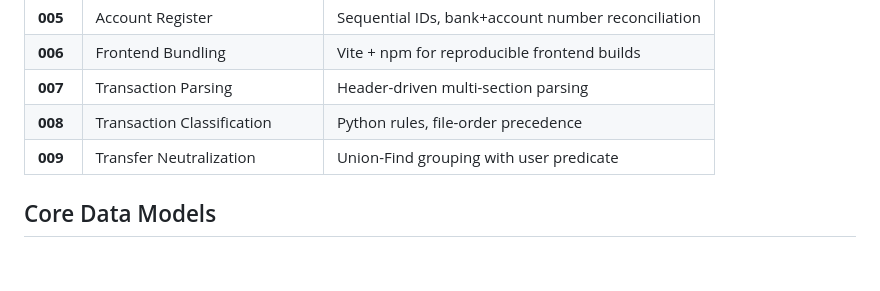
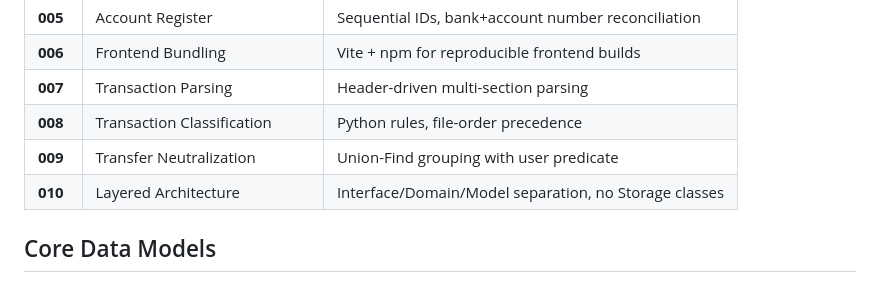
Before and after one commit to HeinrichHartmann/Penny, a Markdown page: CONTEXT.md, the part around the change. Rendered like a GitHub page.

```diff
--- a/CONTEXT.md
+++ b/CONTEXT.md
@@ -104,6 +104,7 @@ Native macOS app bundle provides:
 | **007** | Transaction Parsing | Header-driven multi-section parsing |
 | **008** | Transaction Classification | Python rules, file-order precedence |
 | **009** | Transfer Neutralization | Union-Find grouping with user predicate |
+| **010** | Layered Architecture | Interface/Domain/Model separation, no Storage classes |
 
 ## Core Data Models
 
```
Also changed, not shown: docs/ADR-010-layered-architecture.md (added, +105 -0 lines).
